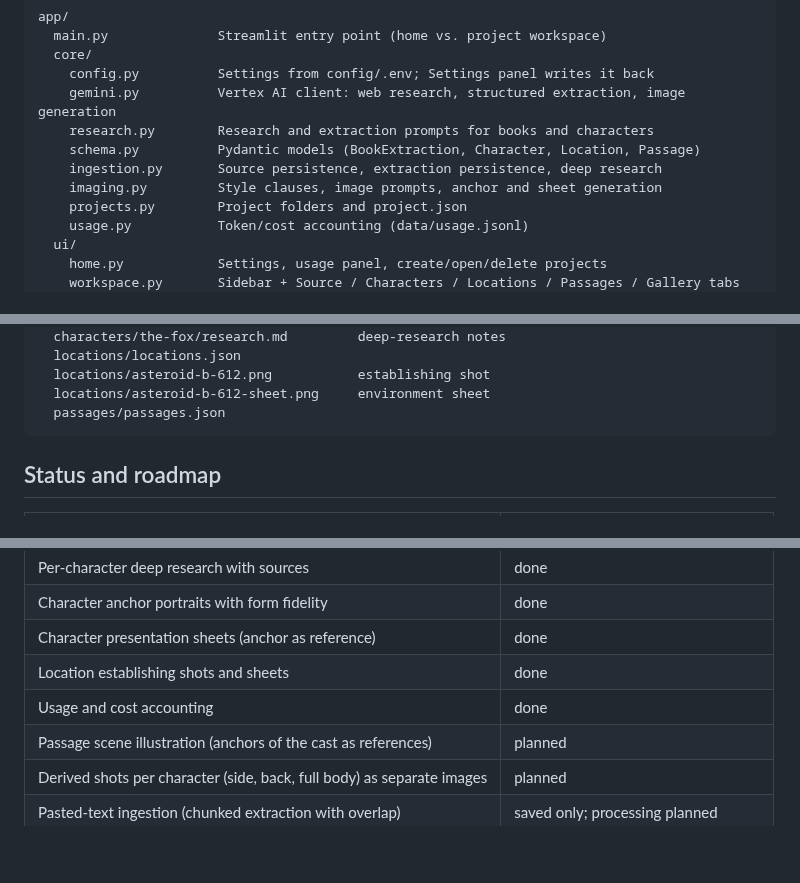
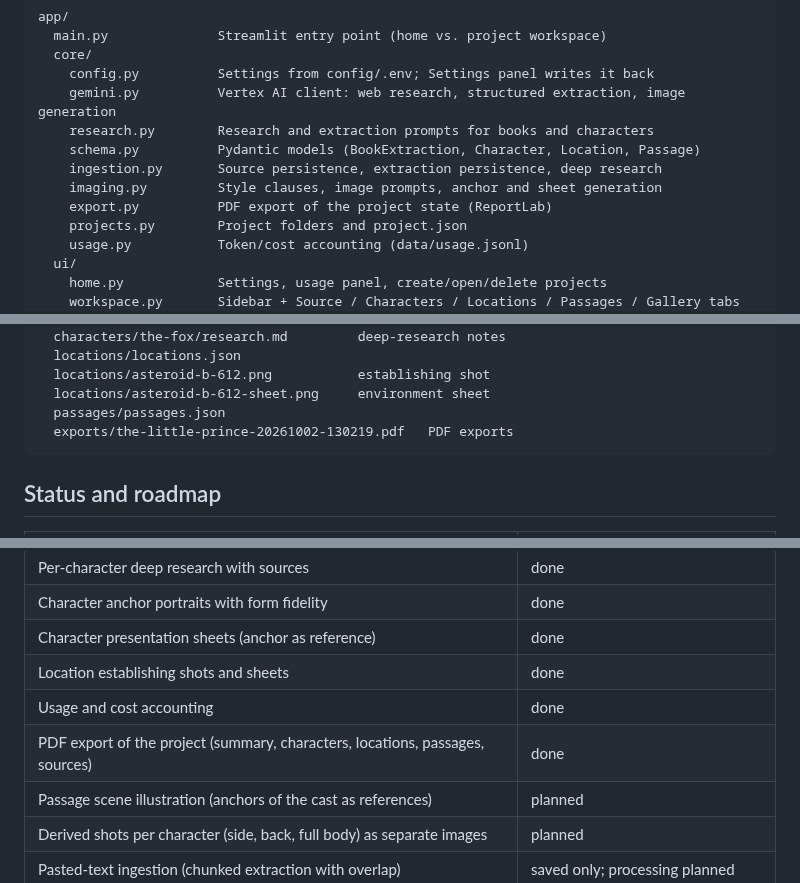
Before and after one commit to JohnBetaCode/Once_Upon_a_Time, a Markdown page: README.md, 3 parts joined by grey strips. Drawn GitHub-style; blank space fills up the shorter version.

````diff
--- a/README.md
+++ b/README.md
@@ -165,6 +178,7 @@ app/
     schema.py          Pydantic models (BookExtraction, Character, Location, Passage)
     ingestion.py       Source persistence, extraction persistence, deep research
     imaging.py         Style clauses, image prompts, anchor and sheet generation
+    export.py          PDF export of the project state (ReportLab)
     projects.py        Project folders and project.json
     usage.py           Token/cost accounting (data/usage.jsonl)
   ui/
@@ -195,6 +209,7 @@ projects/the-little-prince/
   locations/asteroid-b-612.png           establishing shot
   locations/asteroid-b-612-sheet.png     environment sheet
   passages/passages.json
+  exports/the-little-prince-20261002-130219.pdf   PDF exports
 ```
 
 ## Status and roadmap
@@ -208,6 +223,7 @@ projects/the-little-prince/
 | Character presentation sheets (anchor as reference)| done        |
 | Location establishing shots and sheets             | done        |
 | Usage and cost accounting                          | done        |
+| PDF export of the project (summary, characters, locations, passages, sources) | done |
 | Passage scene illustration (anchors of the cast as references) | planned |
 | Derived shots per character (side, back, full body) as separate images | planned |
 | Pasted-text ingestion (chunked extraction with overlap) | saved only; processing planned |
````
Also changed, not shown: other parts of README.md (+13 -0 lines), docs/architecture.md (+10 -0 lines), docs/images/sample-pdf-export.jpg (added), docs/images/ui-export.png (added), 8 other files.
